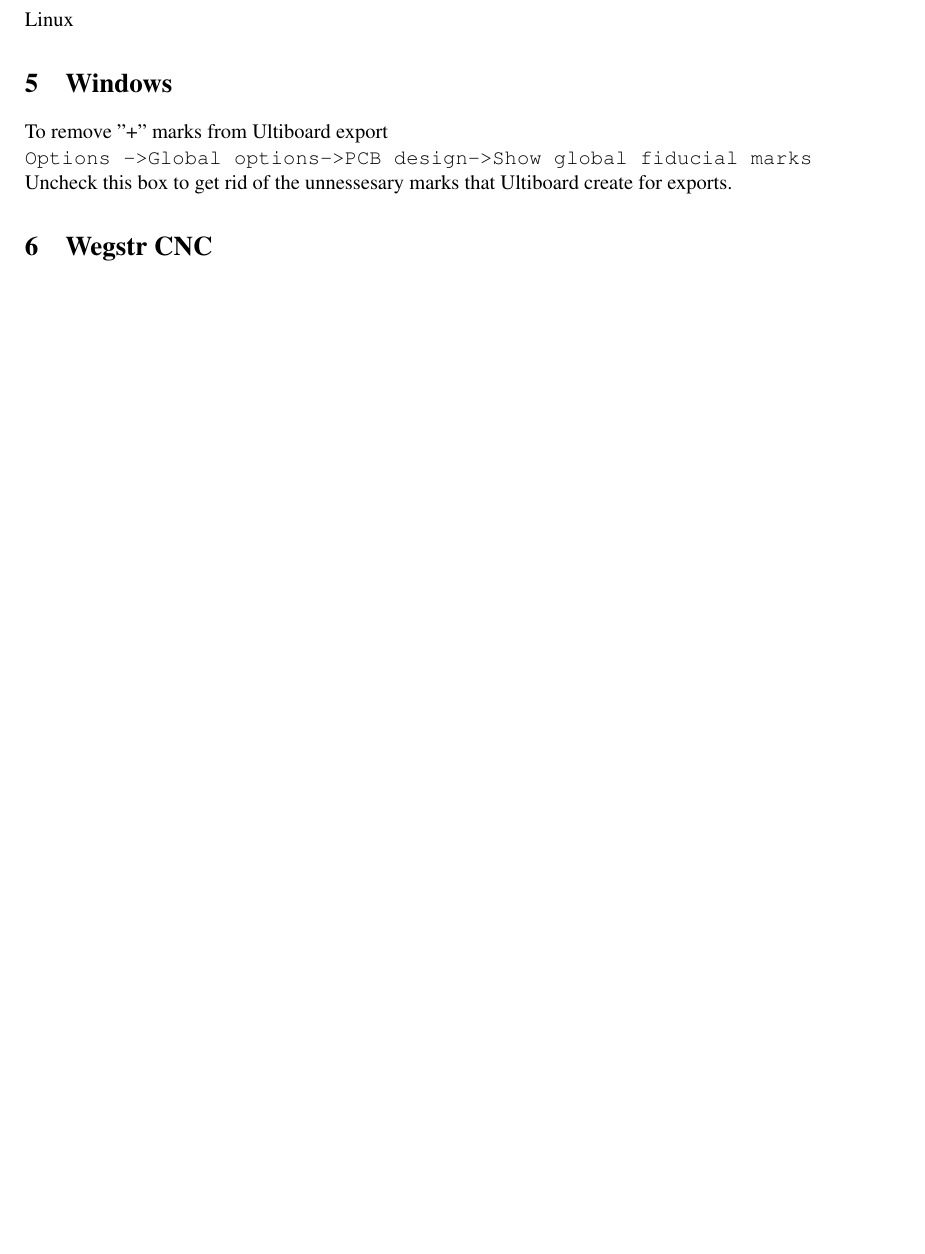
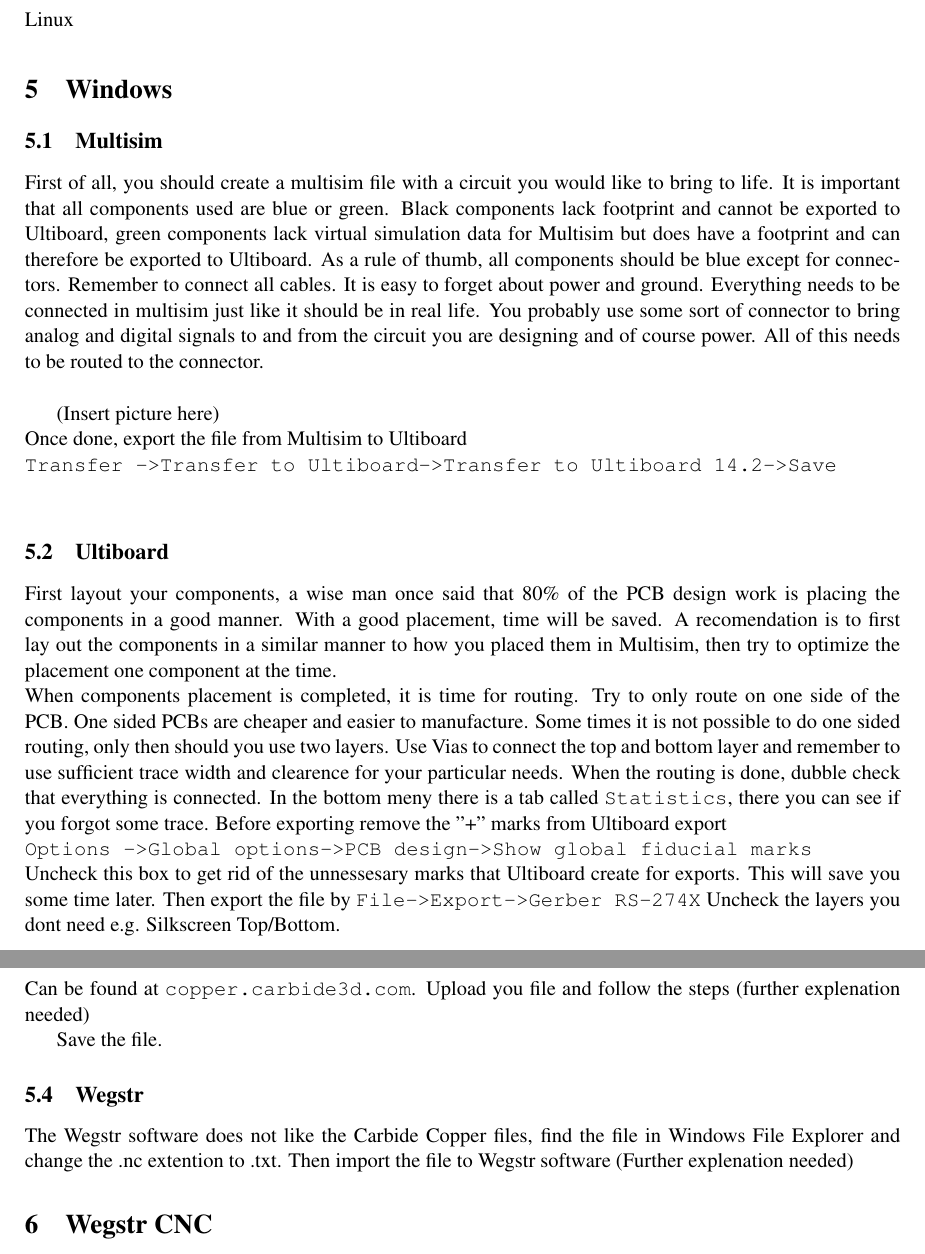
Before and after one commit to byteofsoren/mdh_wegstr_tutorial, a LaTeX document (latex/tutorial.tex, which reads latex/windows.tex): part of page 3 of 3 before the commit and two parts of pages 3 and 4 of 4 after it, the two joined at a grey line, cut so that both start at the same text, the shorter picture padded with empty space. Compiled offline with pdfLaTeX.

Commit message:
Made a rough layout for the document and began Multisim and Ultiboard sections
Signed-off-by: Emanuel <emanuel@Pro.local>

```diff
--- a/latex/windows.tex
+++ b/latex/windows.tex
@@ -1,9 +1,28 @@
 %%%%%%-%%%%%%%%%%%%%%%%%%%%
 \section{Windows}%
 \label{sec:windows}
+ \subsection{Multisim}
+ First of all, you should create a multisim file with a circuit you would like to bring to life. It is important that all components used are blue or green. Black components lack footprint and cannot be exported to Ultiboard, green components lack virtual simulation data for Multisim but does have a footprint and can therefore be exported to Ultiboard. As a rule of thumb, all components should be blue except for connectors. Remember to connect all cables. It is easy to forget about power and ground. Everything needs to be connected in multisim just like it should be in real life. You probably use some sort of connector to bring analog and digital signals to and from the circuit you are designing and of course power. All of this needs to be routed to the connector.\\
 
+ (Insert picture here)\\
+Once done, export the file from Multisim to Ultiboard\\
+\verb|Transfer ->Transfer to Ultiboard->Transfer to Ultiboard 14.2->Save|\\
 
-To remove "+" marks from Ultiboard export\\
+\subsection{Ultiboard}
+First layout your components, a wise man once said that 80\% of the PCB design work is placing the components in a good manner. With a good placement, time will be saved. A recomendation is to first lay out the components in a similar manner to how you placed them in Multisim, then try to optimize the placement one component at the time.\\
+When components placement is completed, it is time for routing. Try to only route on one side of the PCB. One sided PCBs are cheaper and easier to manufacture. Some times it is not possible to do one sided routing, only then should you use two layers. Use Vias to connect the top and bottom layer and remember to use sufficient trace width and clearence for your particular needs. When the routing is done, dubble check that everything is connected. In the bottom meny there is a tab called \verb|Statistics|, there you can see if you forgot some trace. Before exporting remove the "+" marks from Ultiboard export\\
 \verb|Options ->Global options->PCB design->Show global fiducial marks|\\
-Uncheck this box to get rid of the unnessesary marks that Ultiboard create for exports.
+Uncheck this box to get rid of the unnessesary marks that Ultiboard create for exports. This will save you some time later.
+Then export the file by
+\verb|File->Export->Gerber RS-274X|
+Uncheck the layers you dont need e.g. Silkscreen Top/Bottom.
+
+\subsection{Carbide Copper}
+Can be found at \verb|copper.carbide3d.com|.
+Upload you file and follow the steps (further explenation needed)
+
+Save the file.
+\subsection{Wegstr}
+The Wegstr software does not like the Carbide Copper files, find the file in Windows File Explorer and change the .nc extention to .txt. Then import the file to Wegstr software (Further explenation needed)
+
 %%%%%%%%%%%%%%%%%%%%%%%%%%
```
